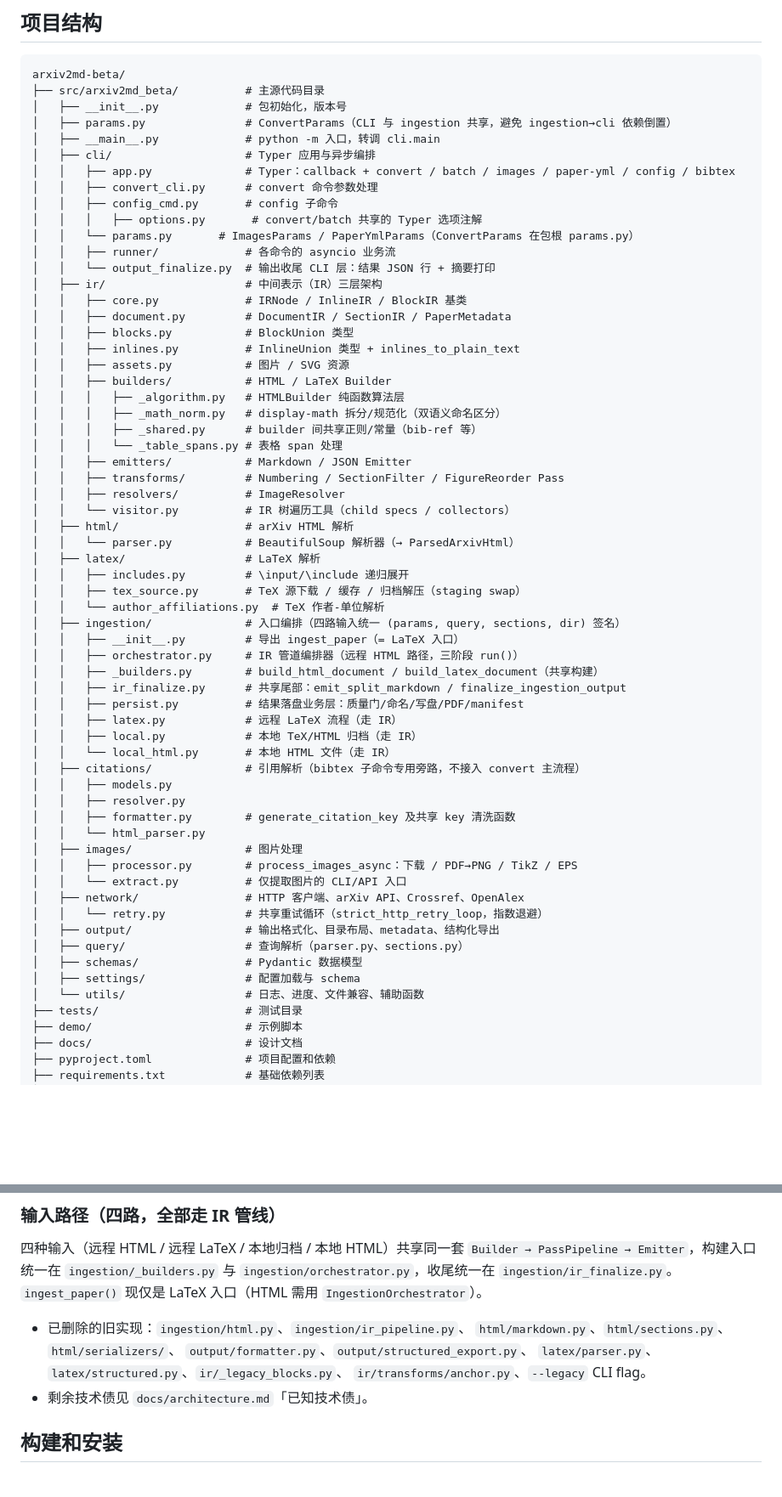
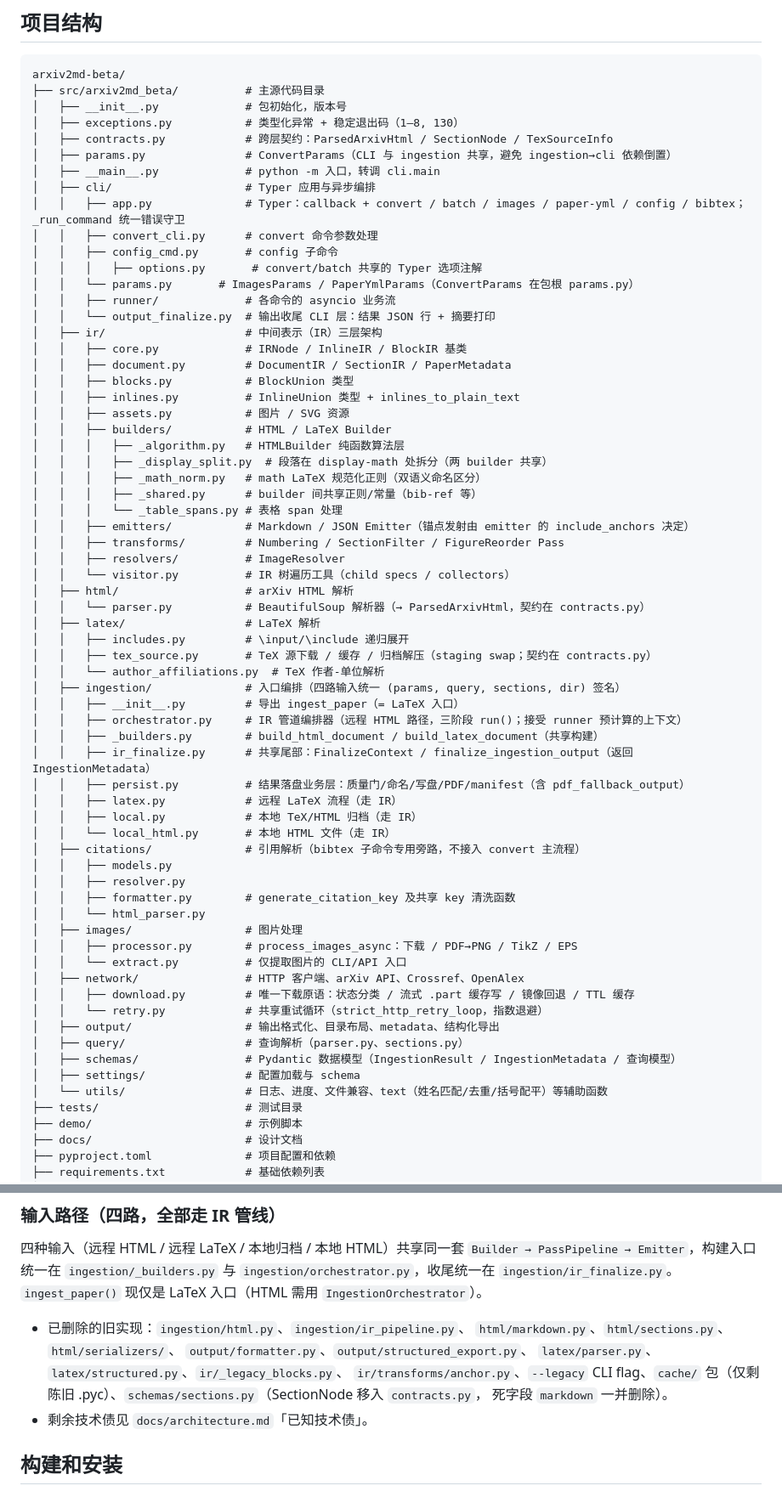
Before and after one commit to houhuawei23/arxiv2md, a Markdown page: AGENTS.md, 2 parts joined by grey strips. Shown at 85% size. Rendered like a GitHub page; blank space fills up the shorter version.

Commit message:
docs(AGENTS.md): project tree reflects the phase 0-3 refactor
contracts.py, network/download.py, ir/builders/_display_split.py,
utils/text.py, FinalizeContext / IngestionMetadata, emitter-owned anchor
decision, unified CLI error guard; removed cache/ residue and
schemas/sections.py

```diff
--- a/AGENTS.md
+++ b/AGENTS.md
@@ -42,10 +42,12 @@
 arxiv2md-beta/
 ├── src/arxiv2md_beta/          # 主源代码目录
 │   ├── __init__.py             # 包初始化，版本号
+│   ├── exceptions.py           # 类型化异常 + 稳定退出码（1–8, 130）
+│   ├── contracts.py            # 跨层契约：ParsedArxivHtml / SectionNode / TexSourceInfo
 │   ├── params.py               # ConvertParams（CLI 与 ingestion 共享，避免 ingestion→cli 依赖倒置）
 │   ├── __main__.py             # python -m 入口，转调 cli.main
 │   ├── cli/                    # Typer 应用与异步编排
-│   │   ├── app.py              # Typer：callback + convert / batch / images / paper-yml / config / bibtex
+│   │   ├── app.py              # Typer：callback + convert / batch / images / paper-yml / config / bibtex；_run_command 统一错误守卫
 │   │   ├── convert_cli.py      # convert 命令参数处理
 │   │   ├── config_cmd.py       # config 子命令
 │   │   │   ├── options.py       # convert/batch 共享的 Typer 选项注解
@@ -60,25 +62,26 @@ arxiv2md-beta/
 │   │   ├── assets.py           # 图片 / SVG 资源
 │   │   ├── builders/           # HTML / LaTeX Builder
 │   │   │   ├── _algorithm.py   # HTMLBuilder 纯函数算法层
-│   │   │   ├── _math_norm.py   # display-math 拆分/规范化（双语义命名区分）
+│   │   │   ├── _display_split.py  # 段落在 display-math 处拆分（两 builder 共享）
+│   │   │   ├── _math_norm.py   # math LaTeX 规范化正则（双语义命名区分）
 │   │   │   ├── _shared.py      # builder 间共享正则/常量（bib-ref 等）
 │   │   │   └── _table_spans.py # 表格 span 处理
-│   │   ├── emitters/           # Markdown / JSON Emitter
+│   │   ├── emitters/           # Markdown / JSON Emitter（锚点发射由 emitter 的 include_anchors 决定）
 │   │   ├── transforms/         # Numbering / SectionFilter / FigureReorder Pass
 │   │   ├── resolvers/          # ImageResolver
 │   │   └── visitor.py          # IR 树遍历工具（child specs / collectors）
 │   ├── html/                   # arXiv HTML 解析
-│   │   └── parser.py           # BeautifulSoup 解析器（→ ParsedArxivHtml）
+│   │   └── parser.py           # BeautifulSoup 解析器（→ ParsedArxivHtml，契约在 contracts.py）
 │   ├── latex/                  # LaTeX 解析
 │   │   ├── includes.py         # \input/\include 递归展开
-│   │   ├── tex_source.py       # TeX 源下载 / 缓存 / 归档解压（staging swap）
+│   │   ├── tex_source.py       # TeX 源下载 / 缓存 / 归档解压（staging swap；契约在 contracts.py）
 │   │   └── author_affiliations.py  # TeX 作者-单位解析
 │   ├── ingestion/              # 入口编排（四路输入统一 (params, query, sections, dir) 签名）
 │   │   ├── __init__.py         # 导出 ingest_paper（= LaTeX 入口）
-│   │   ├── orchestrator.py     # IR 管道编排器（远程 HTML 路径，三阶段 run()）
+│   │   ├── orchestrator.py     # IR 管道编排器（远程 HTML 路径，三阶段 run()；接受 runner 预计算的上下文）
 │   │   ├── _builders.py        # build_html_document / build_latex_document（共享构建）
-│   │   ├── ir_finalize.py      # 共享尾部：emit_split_markdown / finalize_ingestion_output
-│   │   ├── persist.py          # 结果落盘业务层：质量门/命名/写盘/PDF/manifest
+│   │   ├── ir_finalize.py      # 共享尾部：FinalizeContext / finalize_ingestion_output（返回 IngestionMetadata）
+│   │   ├── persist.py          # 结果落盘业务层：质量门/命名/写盘/PDF/manifest（含 pdf_fallback_output）
 │   │   ├── latex.py            # 远程 LaTeX 流程（走 IR）
 │   │   ├── local.py            # 本地 TeX/HTML 归档（走 IR）
 │   │   └── local_html.py       # 本地 HTML 文件（走 IR）
@@ -91,12 +94,13 @@ arxiv2md-beta/
 │   │   ├── processor.py        # process_images_async：下载 / PDF→PNG / TikZ / EPS
 │   │   └── extract.py          # 仅提取图片的 CLI/API 入口
 │   ├── network/                # HTTP 客户端、arXiv API、Crossref、OpenAlex
+│   │   ├── download.py         # 唯一下载原语：状态分类 / 流式 .part 缓存写 / 镜像回退 / TTL 缓存
 │   │   └── retry.py            # 共享重试循环（strict_http_retry_loop，指数退避）
 │   ├── output/                 # 输出格式化、目录布局、metadata、结构化导出
 │   ├── query/                  # 查询解析（parser.py、sections.py）
-│   ├── schemas/                # Pydantic 数据模型
+│   ├── schemas/                # Pydantic 数据模型（IngestionResult / IngestionMetadata / 查询模型）
 │   ├── settings/               # 配置加载与 schema
-│   └── utils/                  # 日志、进度、文件兼容、辅助函数
+│   └── utils/                  # 日志、进度、文件兼容、text（姓名匹配/去重/括号配平）等辅助函数
 ├── tests/                      # 测试目录
 ├── demo/                       # 示例脚本
 ├── docs/                       # 设计文档
@@ -140,7 +144,9 @@ MarkdownEmitter / JsonEmitter → Markdown / JSON
   `html/markdown.py`、`html/sections.py`、`html/serializers/`、
   `output/formatter.py`、`output/structured_export.py`、
   `latex/parser.py`、`latex/structured.py`、`ir/_legacy_blocks.py`、
-  `ir/transforms/anchor.py`、`--legacy` CLI flag。
+  `ir/transforms/anchor.py`、`--legacy` CLI flag、`cache/` 包（仅剩
+  陈旧 .pyc）、`schemas/sections.py`（SectionNode 移入 `contracts.py`，
+  死字段 `markdown` 一并删除）。
 - 剩余技术债见 `docs/architecture.md`「已知技术债」。
 
 ## 构建和安装
```
